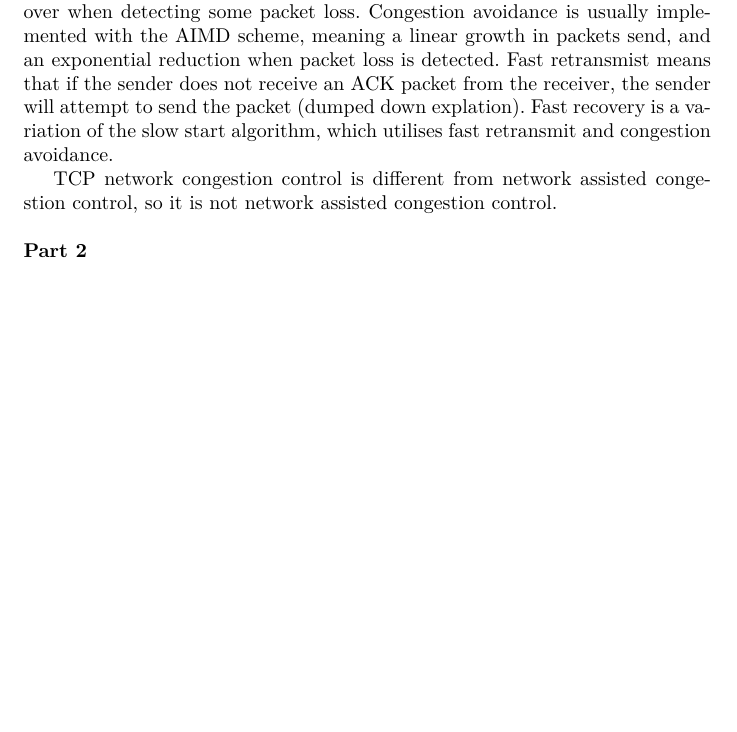
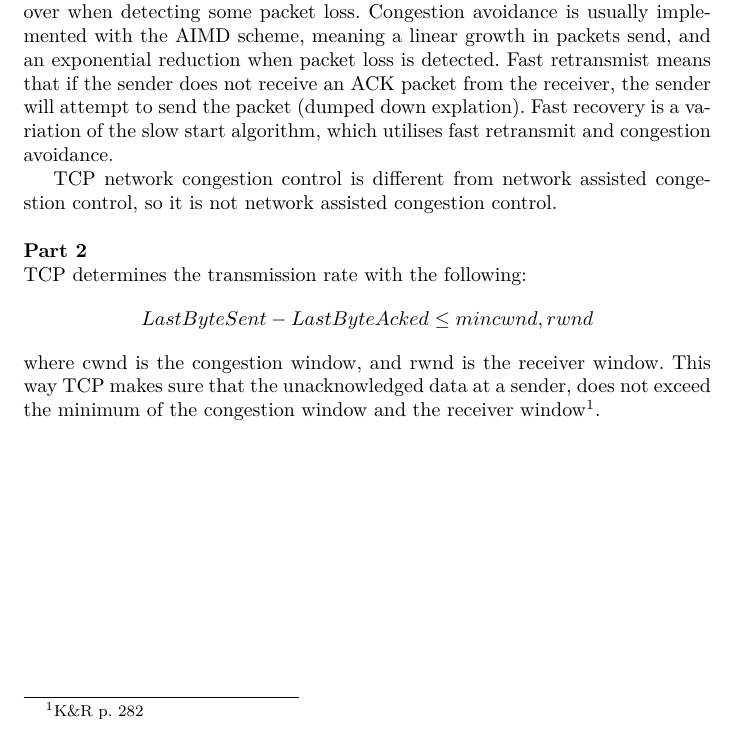
Before and after one commit to AhmedAA/Datanet-2012, a LaTeX problem sheet (assignment2/willems.aqtash.grunbaum.datanet2.tex, which reads assignment2/headers.tex): part of page 5 of 8, cut so that both start at the same text, the shorter picture padded with empty space. Compiled offline with pdfLaTeX.

Commit message:
done with part 1 and 2 in 1.3

```diff
--- a/assignment2/headers.tex
+++ b/assignment2/headers.tex
@@ -71,3 +71,11 @@ TCP network congestion control is different from network assisted congestion
 control, so it is not network assisted congestion control.\\
 
 \noindent \textbf{Part 2}\\
+TCP determines the transmission rate with the following:
+\[
+LastByteSent - LastByteAcked \leq min{cwnd, rwnd}
+\]
+where cwnd is the congestion window, and rwnd is the receiver
+window. This way TCP makes sure that the unacknowledged data at a
+sender, does not exceed the minimum of the congestion window and the
+receiver window\footnote{K\&R p. 282}.
```
